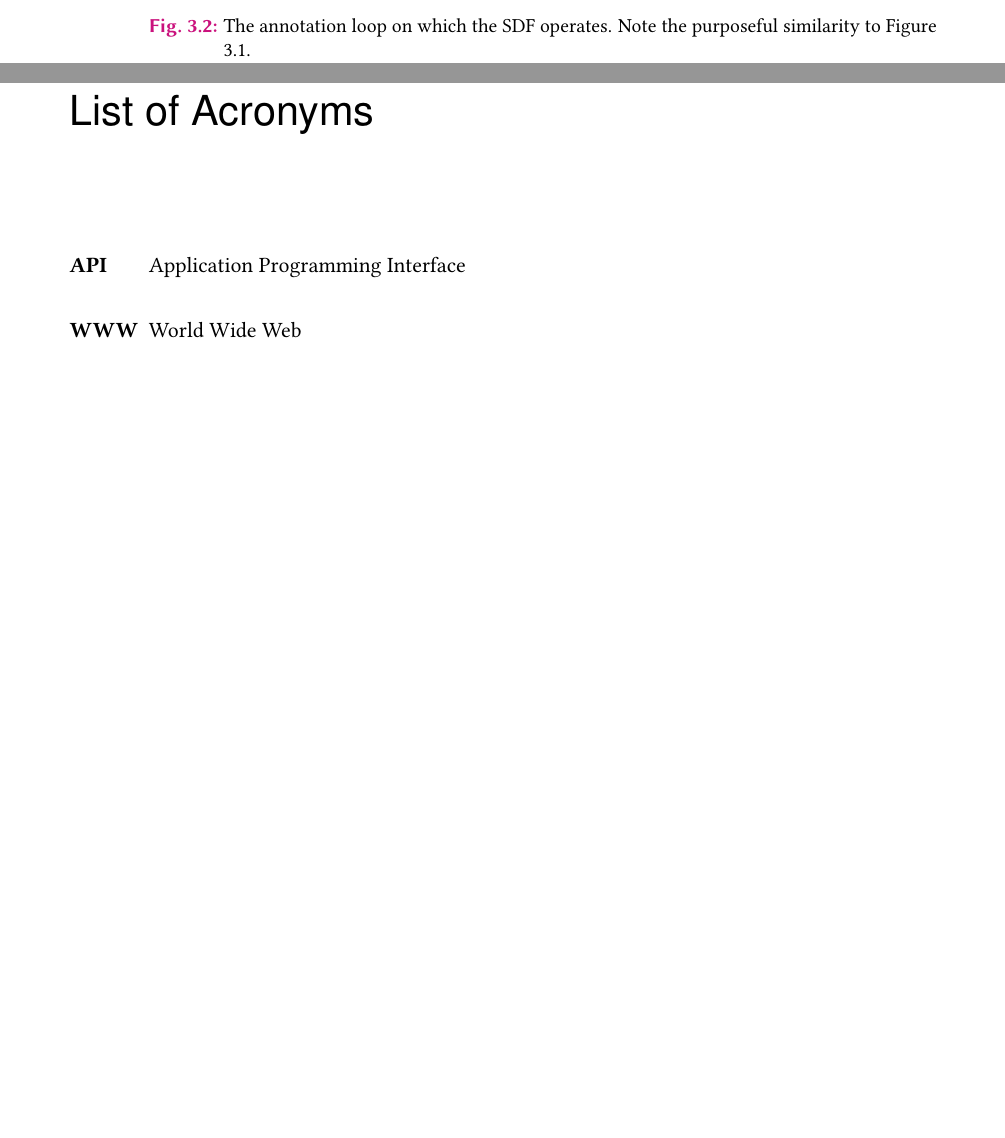
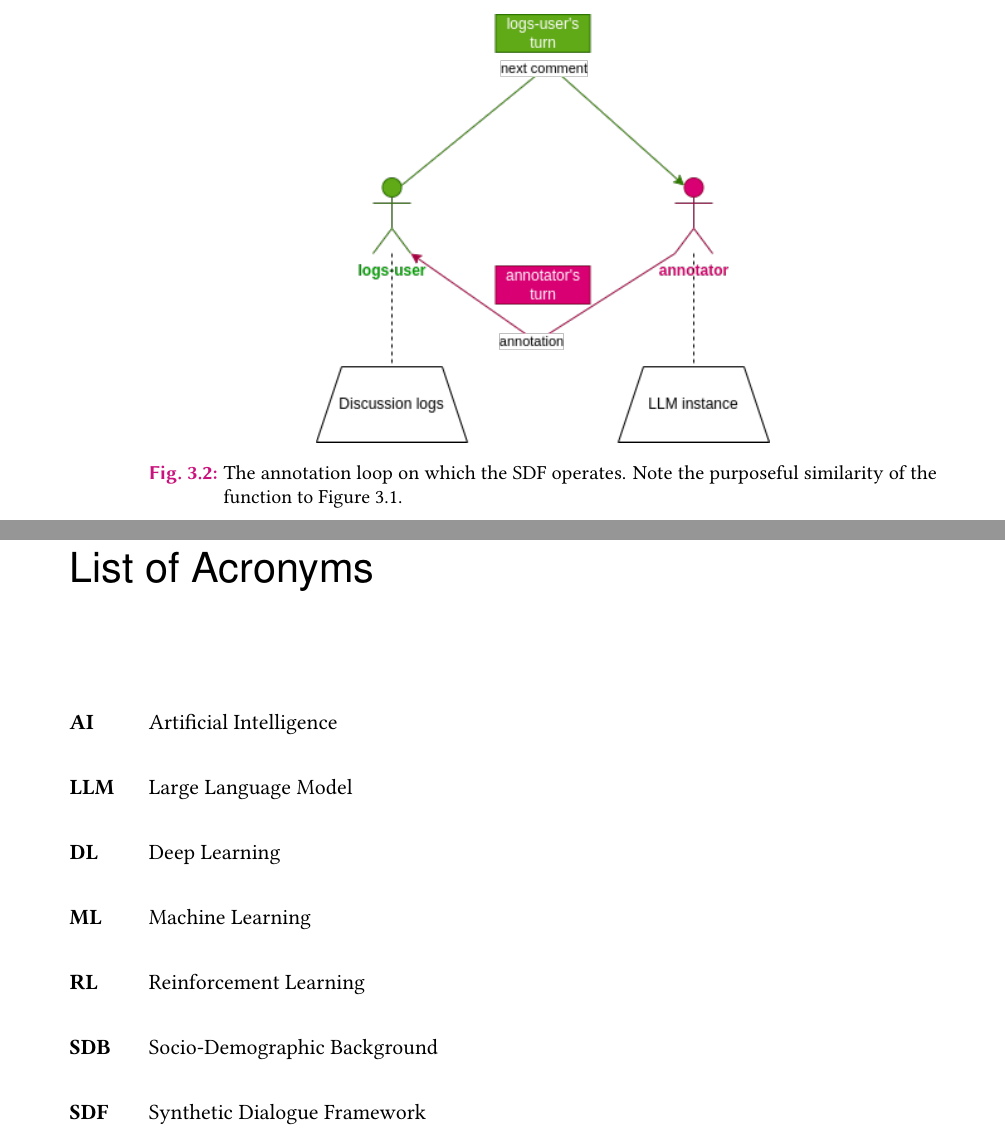
Before and after one commit to dimits-ts/llm_moderation_research, a LaTeX thesis (paper/main.tex, which reads paper/content/03-system.tex, paper/content/acronym.tex): two parts of pages 29 and 42 of 45, joined at a grey line, cut so that both start at the same text, the shorter picture padded with empty space. Compiled offline with pdfLaTeX.

Commit message:
add acronyms

```diff
--- a/paper/content/03-system.tex
+++ b/paper/content/03-system.tex
@@ -88,7 +88,7 @@ We re-use the conversation paradigm of Section \ref{ssec:creation} to facilitate
 \begin{figure}
 	\centering
 	\includegraphics[width=8cm]{annotation_graph_light.png}
-	\caption{The annotation loop on which the SDF operates. Note the purposeful similarity to Figure \ref{fig::conversation}.}
+	\caption{The annotation loop on which the SDF operates. Note the purposeful similarity of the function to Figure \ref{fig::conversation}.}
 	\label{fig::annotation}
 \end{figure}
 
--- a/paper/content/acronym.tex
+++ b/paper/content/acronym.tex
@@ -1,5 +1,11 @@
+% !TEX root = ../main.tex
 
 \begin{acronym}[WWW] % Give the longest label here so that the list is nicely aligned
-  \acro{API}{Application Programming Interface}
-  \acro{WWW}{World Wide Web}
+	\acro{AI}{Artificial Intelligence}
+  	\acro{LLM}{Large Language Model}
+	\acro{DL}{Deep Learning}
+	\acro{ML}{Machine Learning}
+	\acro{RL}{Reinforcement Learning}
+  	\acro{SDB}{Socio-Demographic Background}
+  	\acro{SDF}{Synthetic Dialogue Framework}
 \end{acronym}
```
Also changed, not shown: paper/main.pdf.
